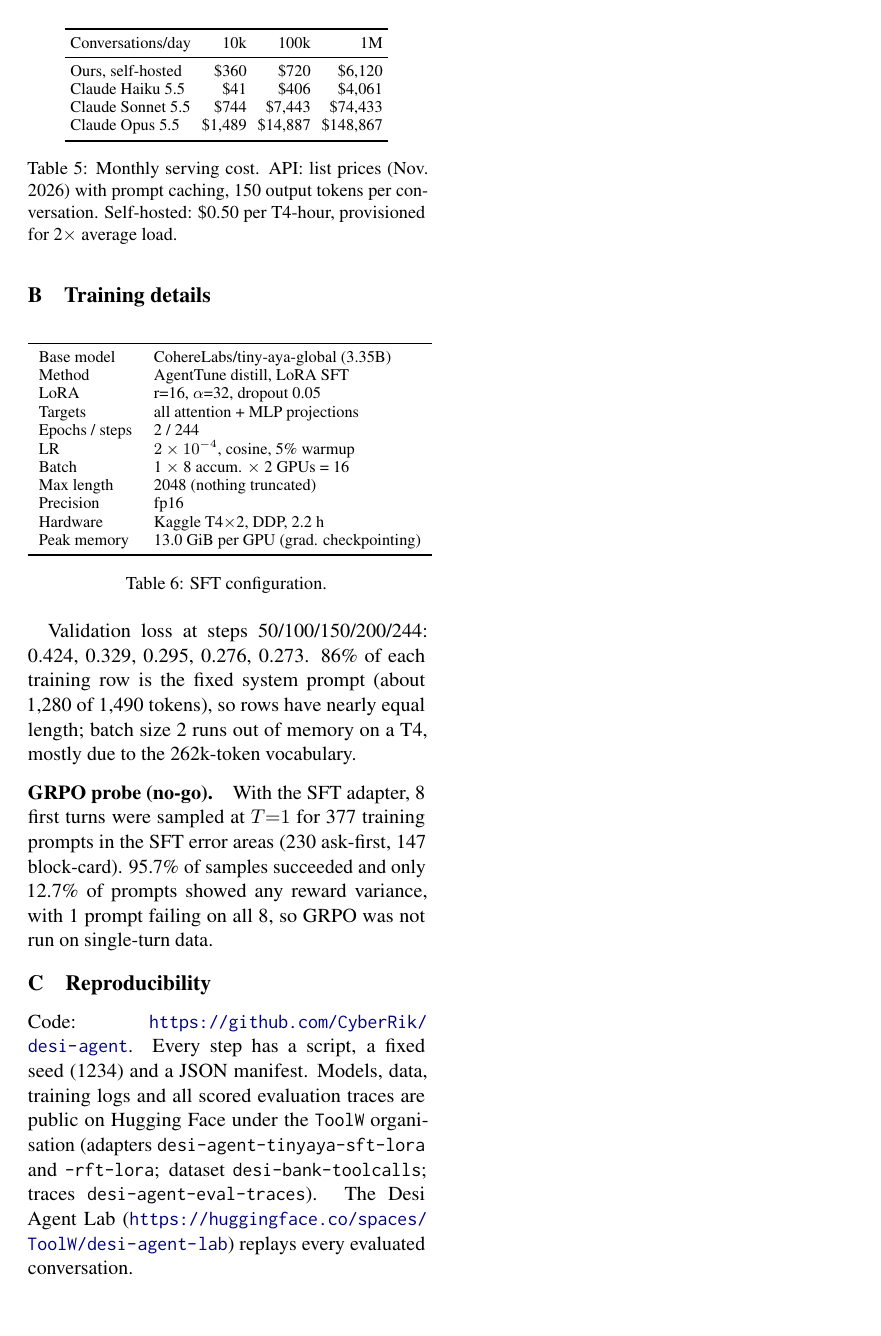
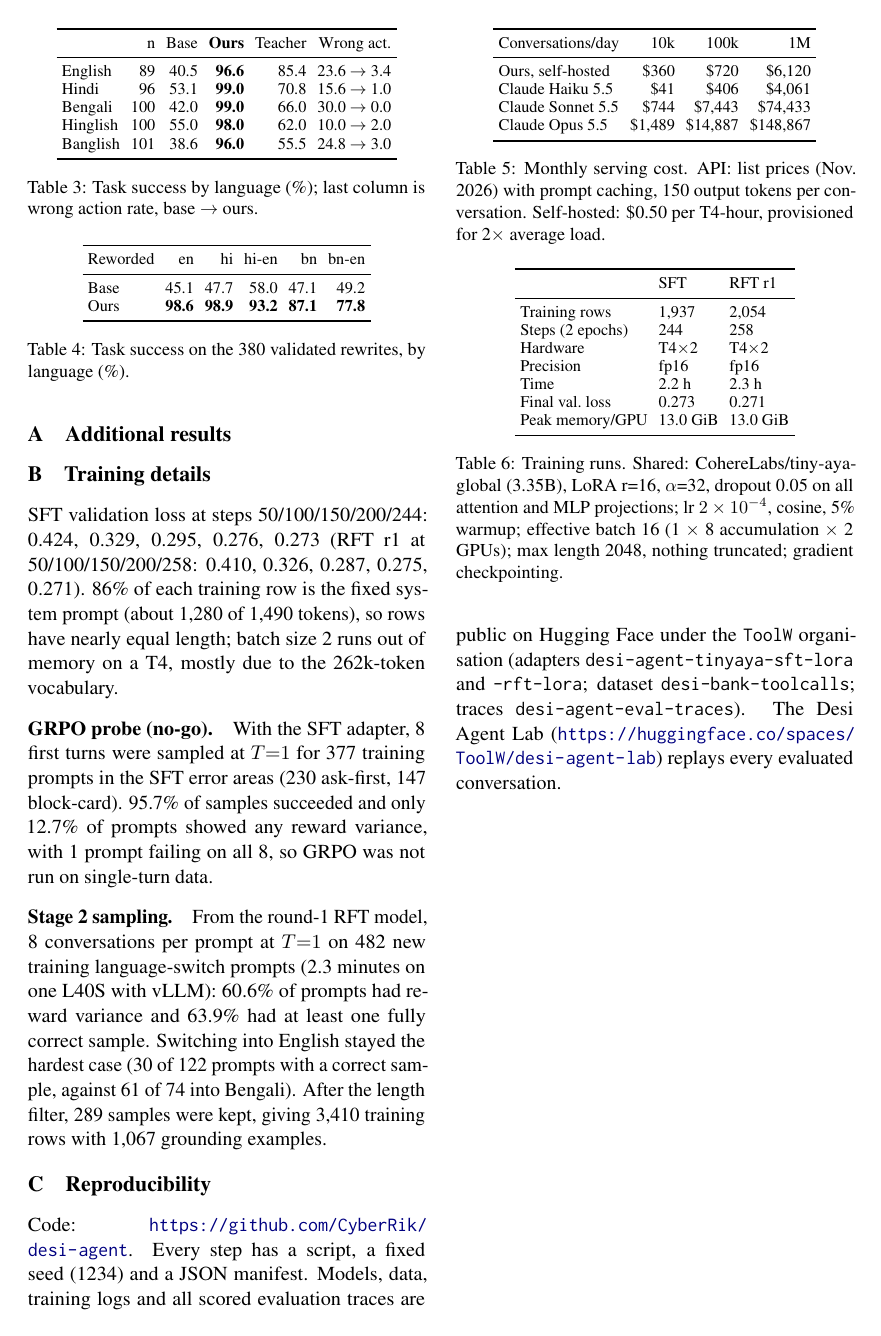
Before and after one commit to CyberRik/desi-agent, a LaTeX paper (docs/paper/main.tex, which reads docs/paper/sections/appendix_training.tex): page 6 of 6. Compiled offline with pdfLaTeX.

Commit message:
[F] Paper: training section + appendix from run manifests (SFT, RFT r1, Stage 2 sampling) (#124)

```diff
--- a/docs/paper/sections/appendix_training.tex
+++ b/docs/paper/sections/appendix_training.tex
@@ -1,32 +1,40 @@
-% STUB written by R from docs/ARTICLE.md so the paper compiles. K owns this file: replace freely.
+% [K] Training details (F lane). Sources: runs/<run>/manifest.json and log_history.json on ToolW/desi-agent-training-logs.
 \section{Training details}
 \label{app:training}
 
 \begin{table}[h]
 \centering
 \small
-\begin{tabular}{ll}
+\setlength{\tabcolsep}{3pt}
+\begin{tabular}{lll}
 \toprule
-Base model & CohereLabs/tiny-aya-global (3.35B) \\
-Method & AgentTune distill, LoRA SFT \\
-LoRA & r=16, $\alpha$=32, dropout 0.05 \\
-Targets & all attention + MLP projections \\
-Epochs / steps & 2 / 244 \\
-LR & $2\times10^{-4}$, cosine, 5\% warmup \\
-Batch & 1 $\times$ 8 accum. $\times$ 2 GPUs = 16 \\
-Max length & 2048 (nothing truncated) \\
-Precision & fp16 \\
-Hardware & Kaggle T4$\times$2, DDP, 2.2 h \\
-Peak memory & 13.0 GiB per GPU (grad. checkpointing) \\
+ & SFT & RFT r1 \\
+\midrule
+Training rows & 1,937 & 2,054 \\
+Steps (2 epochs) & 244 & 258 \\
+Hardware & T4$\times$2 & T4$\times$2 \\
+Precision & fp16 & fp16 \\
+Time & 2.2 h & 2.3 h \\
+Final val.\ loss & 0.273 & 0.271 \\
+Peak memory/GPU & 13.0 GiB & 13.0 GiB \\
 \bottomrule
 \end{tabular}
-\caption{SFT configuration.}
+\caption{Training runs. Shared: CohereLabs/tiny-aya-global (3.35B), LoRA r=16, $\alpha$=32, dropout 0.05 on all
+attention and MLP projections; lr $2\times10^{-4}$, cosine, 5\% warmup; effective batch 16 (1 $\times$ 8 accumulation
+$\times$ 2 GPUs); max length 2048, nothing truncated; gradient checkpointing.}
+\label{tab:train-runs}
 \end{table}
 
-Validation loss at steps 50/100/150/200/244: 0.424, 0.329, 0.295, 0.276, 0.273. 86\% of each training row is the fixed
-system prompt (about 1,280 of 1,490 tokens), so rows have nearly equal length; batch size 2 runs out of memory on a T4,
-mostly due to the 262k-token vocabulary.
+SFT validation loss at steps 50/100/150/200/244: 0.424, 0.329, 0.295, 0.276, 0.273 (RFT r1 at 50/100/150/200/258:
+0.410, 0.326, 0.287, 0.275, 0.271). 86\% of each training row is the fixed system prompt (about 1,280 of 1,490 tokens),
+so rows have nearly equal length; batch size 2 runs out of memory on a T4, mostly due to the 262k-token vocabulary.
 
 \paragraph{GRPO probe (no-go).} With the SFT adapter, 8 first turns were sampled at $T{=}1$ for 377 training prompts in
 the SFT error areas (230 ask-first, 147 block-card). 95.7\% of samples succeeded and only 12.7\% of prompts showed any
 reward variance, with 1 prompt failing on all 8, so GRPO was not run on single-turn data.
+
+\paragraph{Stage 2 sampling.} From the round-1 RFT model, 8 conversations per prompt at $T{=}1$ on 482 new training
+language-switch prompts (2.3 minutes on one L40S with vLLM): 60.6\% of prompts had reward variance and 63.9\% had at
+least one fully correct sample. Switching into English stayed the hardest case (30 of 122 prompts with a correct
+sample, against 61 of 74 into Bengali). After the length filter, 289 samples were kept, giving 3,410 training rows with
+1,067 grounding examples. % [K] add the rft2 column to Table~\ref{tab:train-runs} when the run finishes.
```
Also changed, not shown: docs/paper/sections/training.tex (+16 -7 lines).
